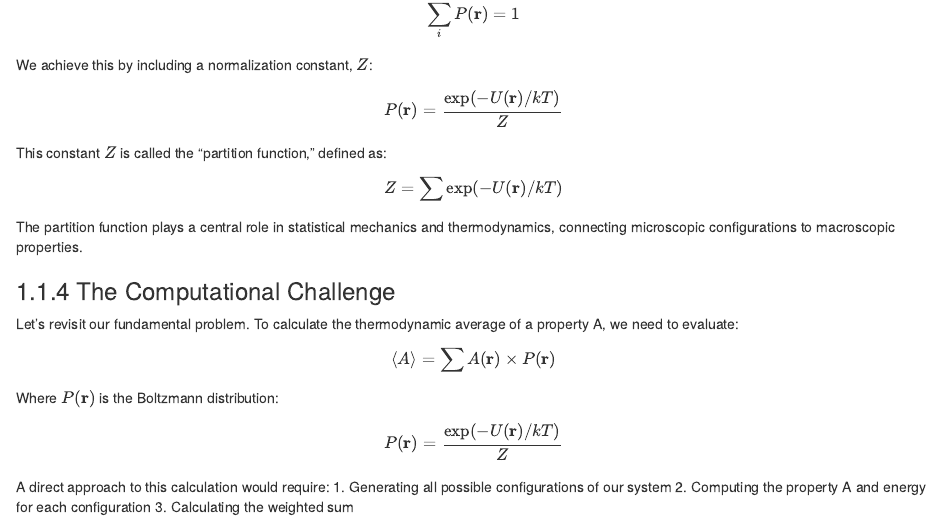
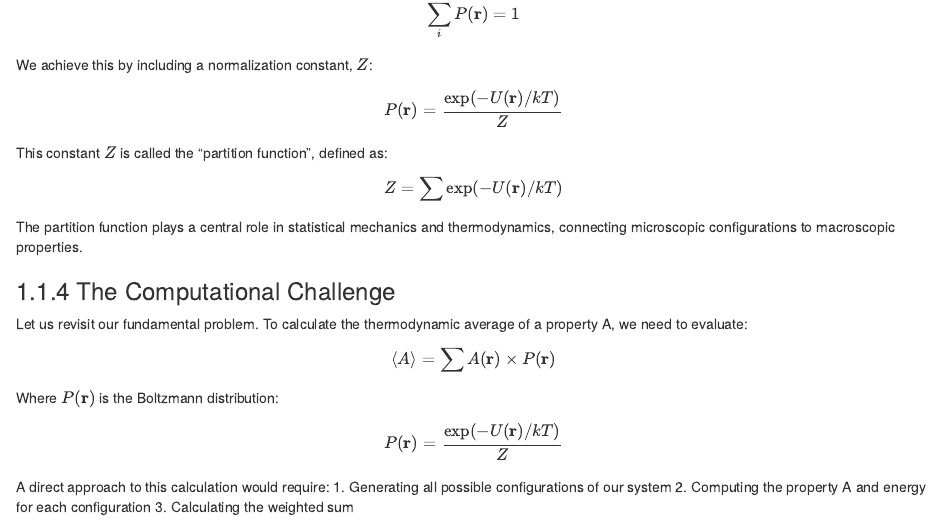
Before and after one commit to bjmorgan/CH22013, an R Markdown document (lecture_01/lecture_01.Rmd): the page in a window 1100 px wide, from 1110 px down. Rendered offline with R 4.5, knitr and Pandoc, with nearby package versions; drawn as R Markdown's standard HTML page in place of the format the file asks for.

Commit message:
Fixing typos

```diff
--- a/lecture_01/lecture_01.Rmd
+++ b/lecture_01/lecture_01.Rmd
@@ -64,7 +64,7 @@ We achieve this by including a normalization constant, $Z$:
 P(\mathbf{r}) = \frac{\exp(-U(\mathbf{r})/kT)}{Z}
 \end{equation}
 
-This constant $Z$ is called the "partition function," defined as:
+This constant $Z$ is called the "partition function", defined as:
 
 \begin{equation}
 Z = \sum \exp(-U(\mathbf{r})/kT)
@@ -74,7 +74,7 @@ The partition function plays a central role in statistical mechanics and thermod
 
 ### The Computational Challenge
 
-Let's revisit our fundamental problem. To calculate the thermodynamic average of a property A, we need to evaluate:
+Let us revisit our fundamental problem. To calculate the thermodynamic average of a property A, we need to evaluate:
 
 \begin{equation}
 \langle A \rangle = \sum A(\mathbf{r}) \times P(\mathbf{r})
```
